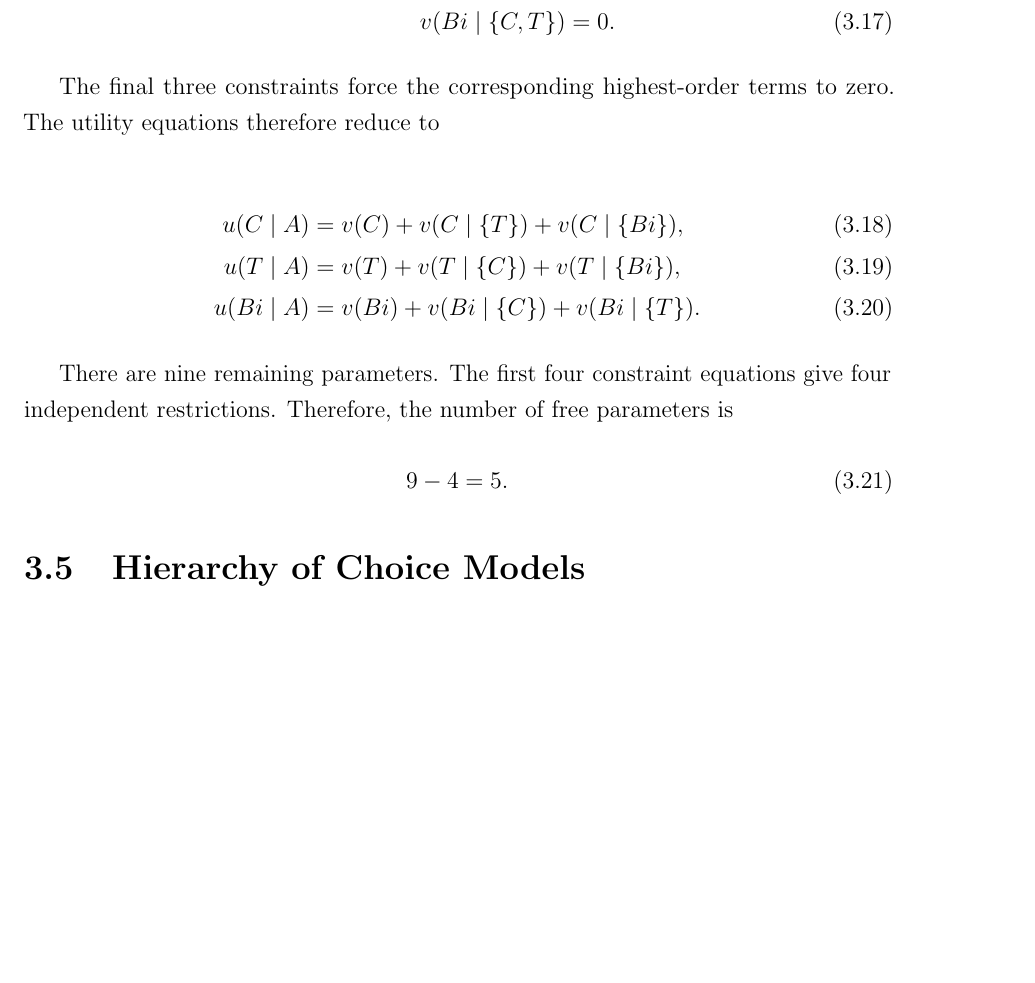
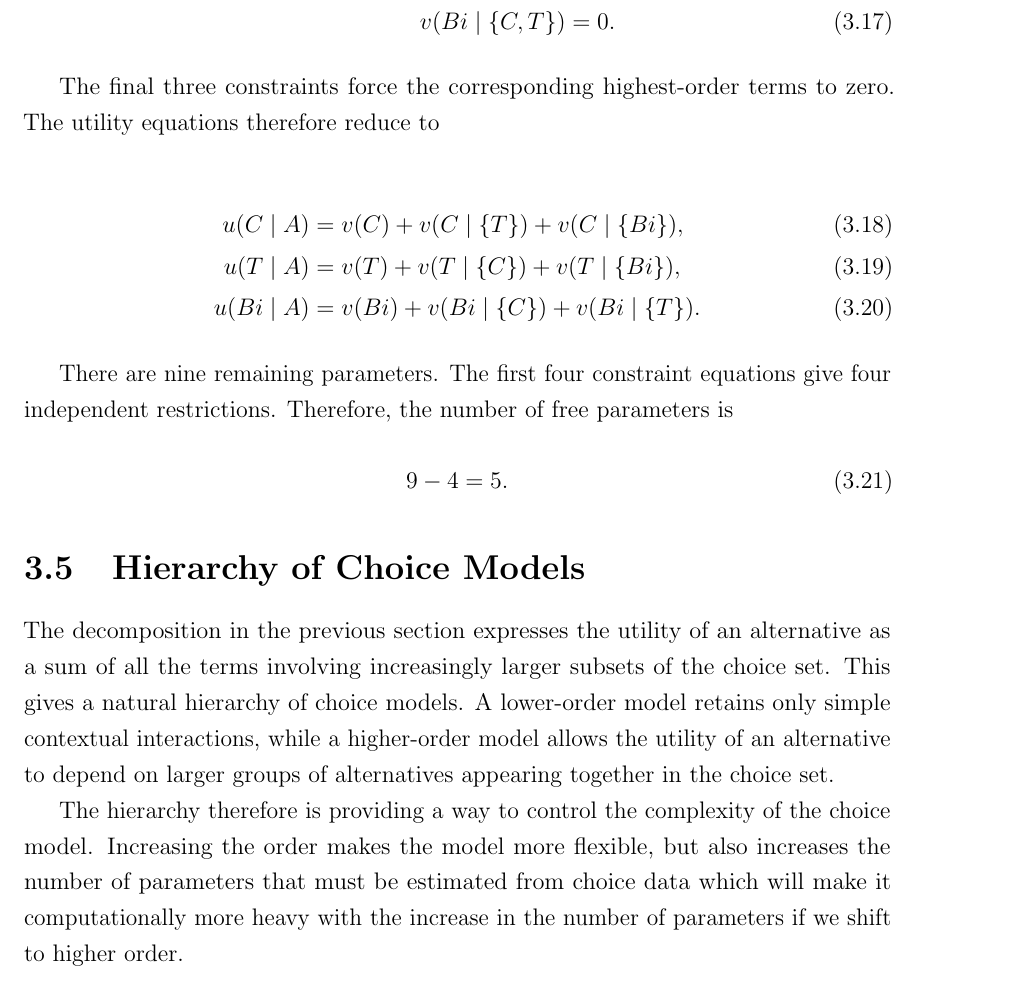
Before and after one commit to rbhdsks/Learning-from-Comparison-Data-Master-Thesis-Project-, a LaTeX thesis (docs/thesis/Notes.tex): part of page 15 of 19 before the commit and part of page 15 of 20 after it, cut so that both start at the same text, the shorter picture padded with empty space. Compiled offline with pdfLaTeX.

Commit message:
docs: added hierarchy of choice models section

```diff
--- a/docs/thesis/Notes.tex
+++ b/docs/thesis/Notes.tex
@@ -557,6 +557,18 @@ is
 \end{equation}
 
 \section{Hierarchy of Choice Models}
+The decomposition in the previous section expresses the utility of an
+alternative as a sum of all the terms involving increasingly larger subsets of
+the choice set. This gives a natural hierarchy of choice models. A
+lower-order model retains only simple contextual interactions, while a
+higher-order model allows the utility of an alternative to depend on
+larger groups of alternatives appearing together in the choice set.
+
+The hierarchy therefore is providing a way to control the complexity of the
+choice model. Increasing the order makes the model more flexible, but
+also increases the number of parameters that must be estimated from
+choice data which will make it computationally more heavy with the increase in the number of parameters if we shift to higher order.
+
 
 % \subsection{The Model Classes $\mathcal{M}_p$}
 
```
